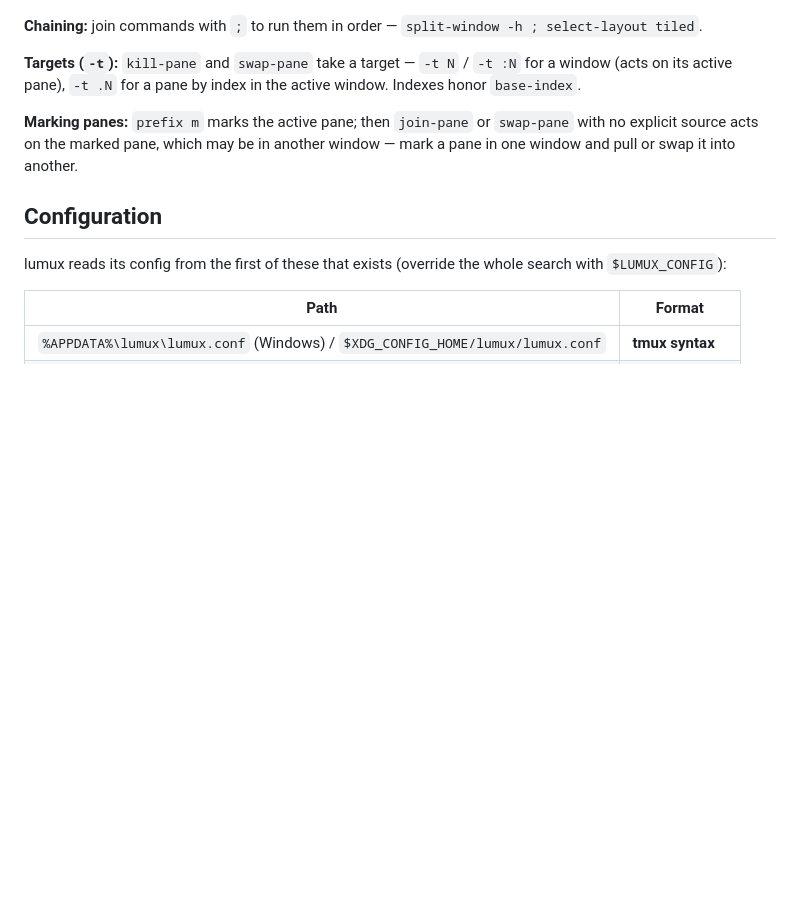
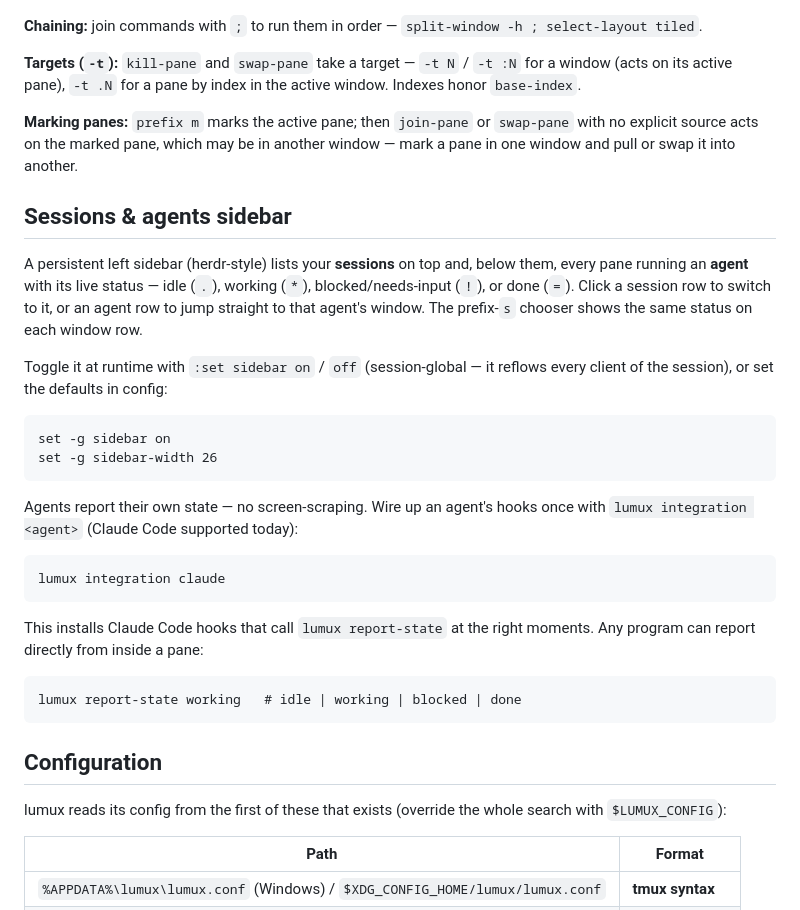
Before and after one commit to hgaol/lumux, a Markdown page: README.md, the part around the change. GitHub-like rendering; blank space fills up the shorter version.

Commit message:
docs(readme): document the sessions/agents sidebar and agent integration
Add a Sessions & agents sidebar section to both READMEs covering the two-section
sidebar, status glyphs, click-to-switch, the :set sidebar toggle and config
defaults, and the lumux integration / report-state agent hooks.

````diff
--- a/README.md
+++ b/README.md
@@ -212,6 +212,36 @@ window. Indexes honor `base-index`.
 `swap-pane` with no explicit source acts on the marked pane, which may be in
 another window — mark a pane in one window and pull or swap it into another.
 
+## Sessions & agents sidebar
+
+A persistent left sidebar (herdr-style) lists your **sessions** on top and, below
+them, every pane running an **agent** with its live status — idle (`.`), working
+(`*`), blocked/needs-input (`!`), or done (`=`). Click a session row to switch to
+it, or an agent row to jump straight to that agent's window. The prefix-`s`
+chooser shows the same status on each window row.
+
+Toggle it at runtime with `:set sidebar on` / `off` (session-global — it reflows
+every client of the session), or set the defaults in config:
+
+```
+set -g sidebar on
+set -g sidebar-width 26
+```
+
+Agents report their own state — no screen-scraping. Wire up an agent's hooks
+once with `lumux integration <agent>` (Claude Code supported today):
+
+```
+lumux integration claude
+```
+
+This installs Claude Code hooks that call `lumux report-state` at the right
+moments. Any program can report directly from inside a pane:
+
+```
+lumux report-state working   # idle | working | blocked | done
+```
+
 ## Configuration
 
 lumux reads its config from the first of these that exists (override the whole
````
Also changed, not shown: README.zh-CN.md (+23 -0 lines).
